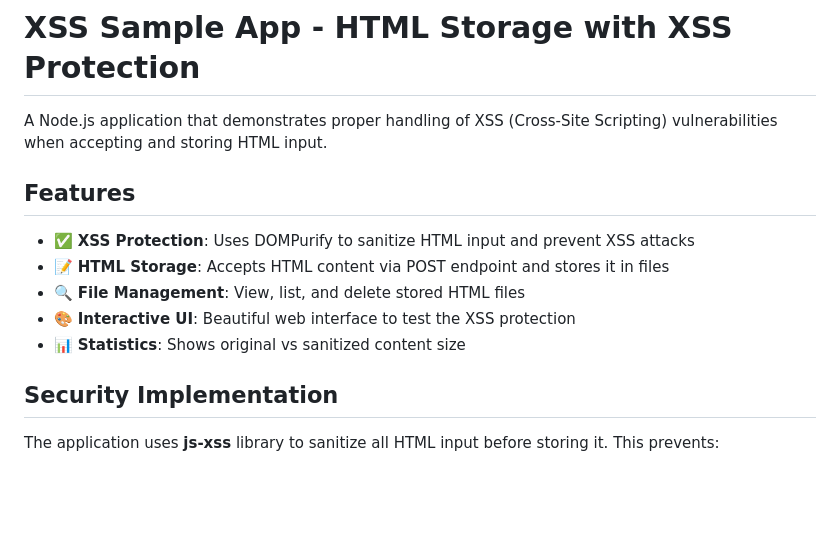
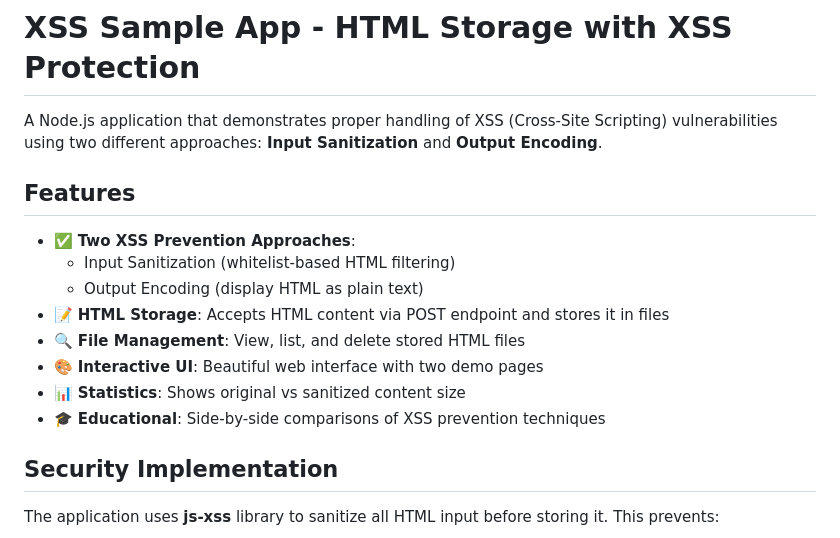
Before and after one commit to agrawalsaurabhs/xss-sample, a Markdown page: README.md, the part around one of its changes. Rendered like a GitHub page; blank space fills up the shorter version.

```diff
--- a/README.md
+++ b/README.md
@@ -1,14 +1,17 @@
 # XSS Sample App - HTML Storage with XSS Protection
 
-A Node.js application that demonstrates proper handling of XSS (Cross-Site Scripting) vulnerabilities when accepting and storing HTML input.
+A Node.js application that demonstrates proper handling of XSS (Cross-Site Scripting) vulnerabilities using two different approaches: **Input Sanitization** and **Output Encoding**.
 
 ## Features
 
-- ✅ **XSS Protection**: Uses DOMPurify to sanitize HTML input and prevent XSS attacks
+- ✅ **Two XSS Prevention Approaches**:
+  - Input Sanitization (whitelist-based HTML filtering)
+  - Output Encoding (display HTML as plain text)
 - 📝 **HTML Storage**: Accepts HTML content via POST endpoint and stores it in files
 - 🔍 **File Management**: View, list, and delete stored HTML files
-- 🎨 **Interactive UI**: Beautiful web interface to test the XSS protection
+- 🎨 **Interactive UI**: Beautiful web interface with two demo pages
 - 📊 **Statistics**: Shows original vs sanitized content size
+- 🎓 **Educational**: Side-by-side comparisons of XSS prevention techniques
 
 ## Security Implementation
 
```
Also changed, not shown: other parts of README.md (+91 -10 lines).
